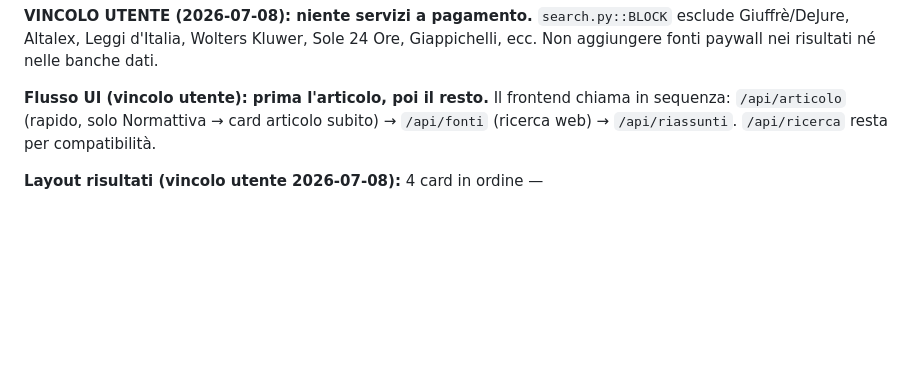
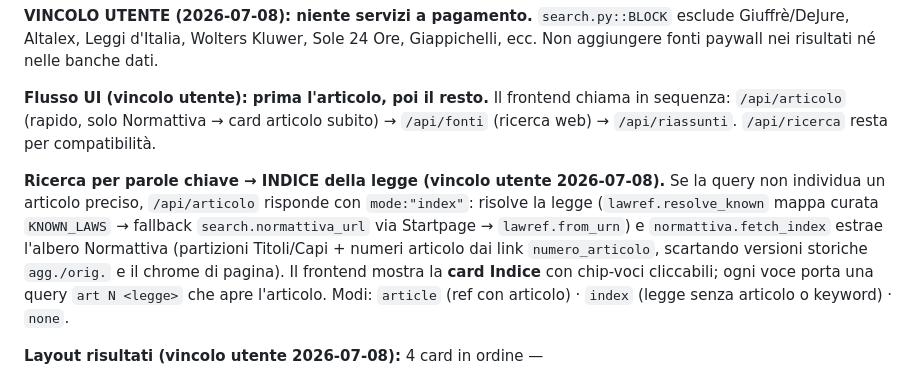
Before and after one commit to ktfnz4ynbs-arco/norma-express, a Markdown page: CLAUDE.md, the part around the change. Drawn GitHub-style; blank space fills up the shorter version.

Commit message:
Docs: ricerca per parole chiave -> indice della legge
Co-Authored-By: Claude Opus 4.8 <noreply@anthropic.com>

```diff
--- a/CLAUDE.md
+++ b/CLAUDE.md
@@ -70,6 +70,15 @@ Non aggiungere fonti paywall nei risultati né nelle banche dati.
 sequenza: `/api/articolo` (rapido, solo Normattiva → card articolo subito) →
 `/api/fonti` (ricerca web) → `/api/riassunti`. `/api/ricerca` resta per compatibilità.
 
+**Ricerca per parole chiave → INDICE della legge (vincolo utente 2026-07-08).** Se la query
+non individua un articolo preciso, `/api/articolo` risponde con `mode:"index"`: risolve la
+legge (`lawref.resolve_known` mappa curata `KNOWN_LAWS` → fallback `search.normattiva_url`
+via Startpage → `lawref.from_urn`) e `normattiva.fetch_index` estrae l'albero Normattiva
+(partizioni Titoli/Capi + numeri articolo dai link `numero_articolo`, scartando versioni
+storiche `agg./orig.` e il chrome di pagina). Il frontend mostra la **card Indice** con
+chip-voci cliccabili; ogni voce porta una query `art N <legge>` che apre l'articolo.
+Modi: `article` (ref con articolo) · `index` (legge senza articolo o keyword) · `none`.
+
 **Layout risultati (vincolo utente 2026-07-08):** 4 card in ordine —
 1. **Articolo** (Normattiva).
 2. **Sintesi "Interpretazione e giurisprudenza"**: UNA SOLA sintesi che fonde interpretazione
```
